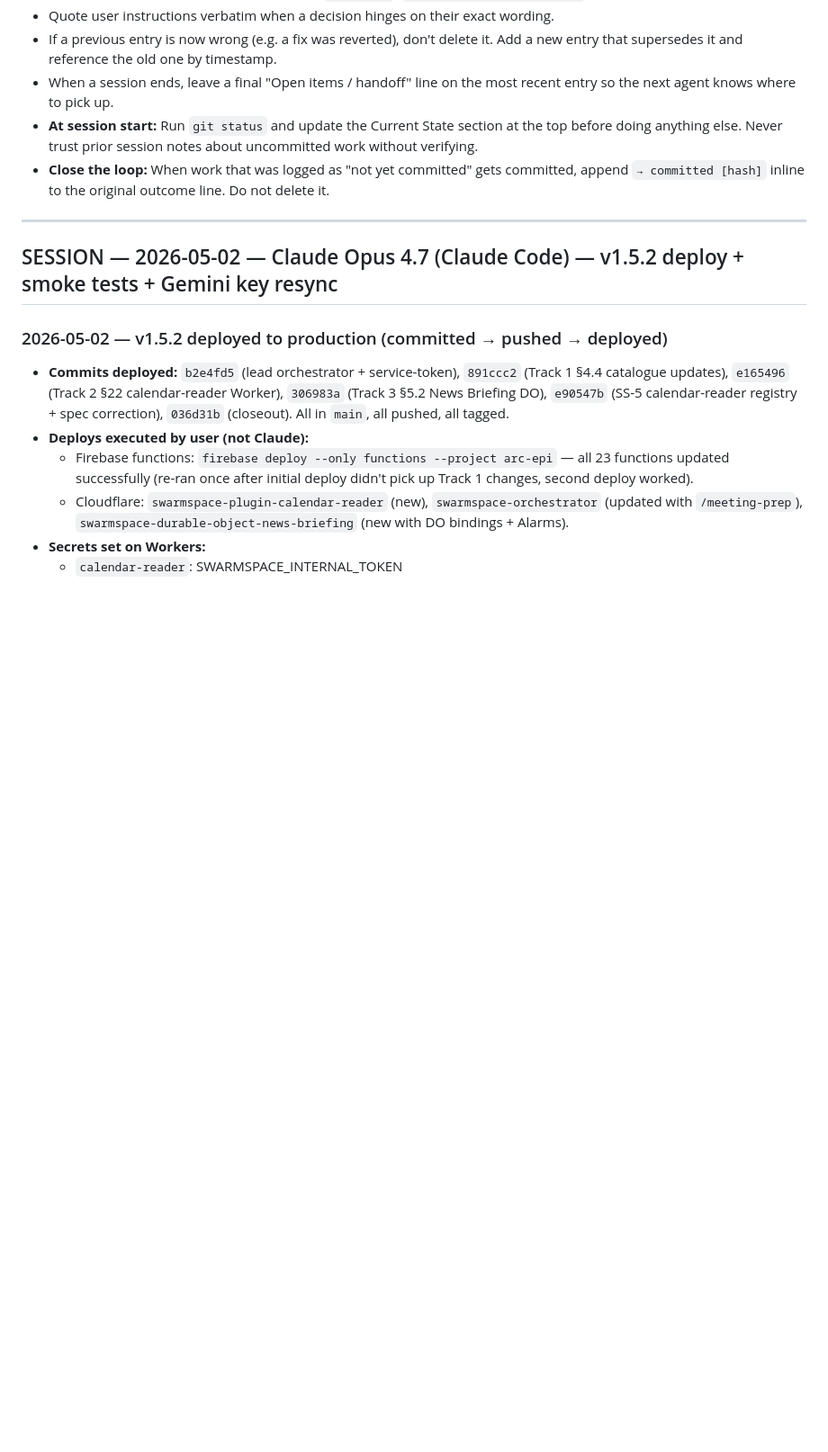
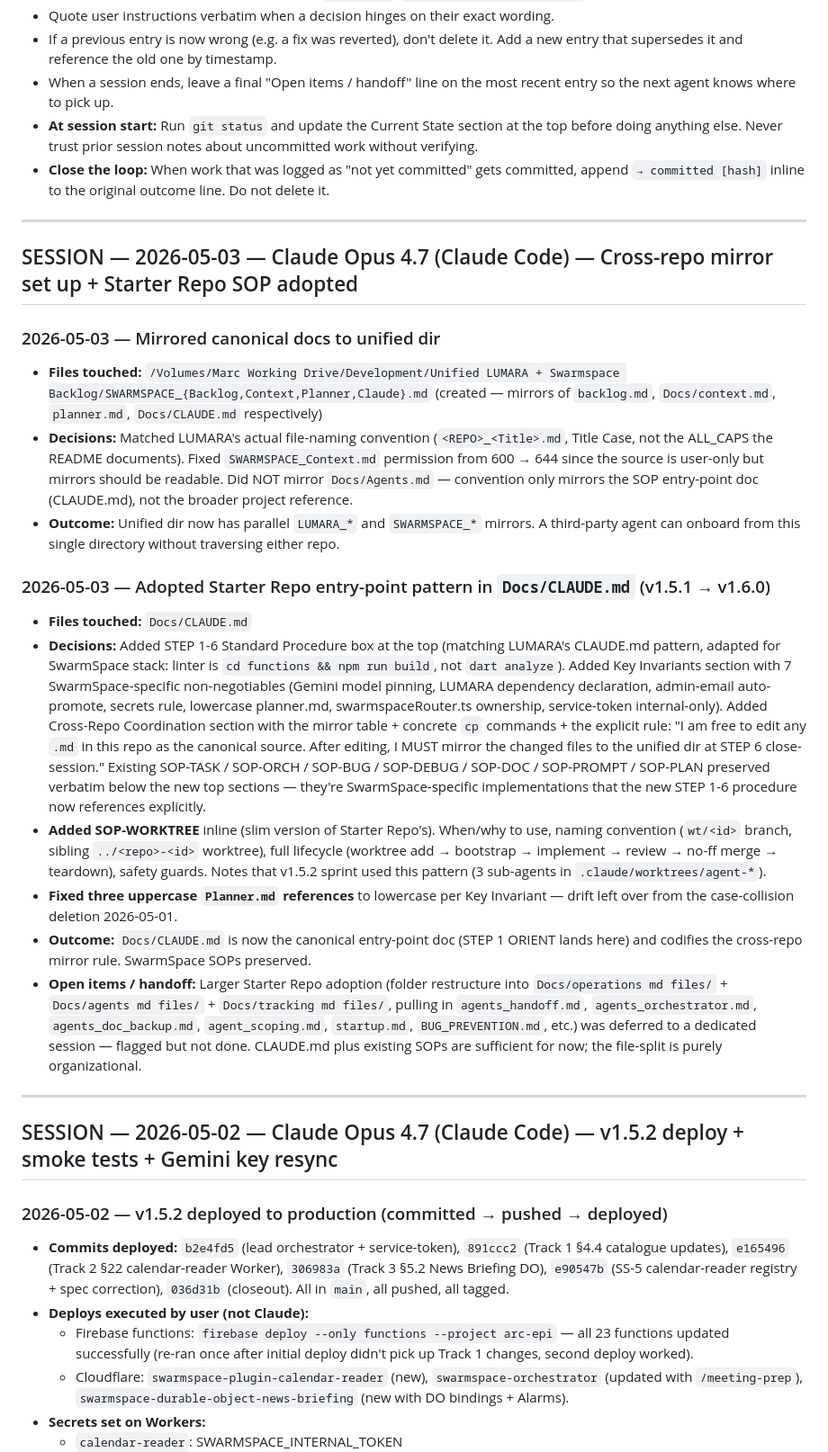
Before and after one commit to marcyap29/swarmspace, a Markdown page: Docs/context.md, the part around one of its changes. Shown at 90% size. GitHub-like rendering; blank space fills up the shorter version.

Commit message:
docs: adopt Starter Repo entry-point pattern + codify cross-repo mirror rule
Docs/CLAUDE.md (v1.5.1 → v1.6.0):
- Added STEP 1-6 Standard Procedure box at the top (matching LUMARA
  CLAUDE.md pattern, adapted for SwarmSpace stack — linter is `cd
  functions && npm run build`, not Flutter analyze).
- Added Key Invariants section: 7 SwarmSpace non-negotiables (Gemini
  model = gemini-3-flash-preview only; LUMARA dependency declaration
  mandatory; admin emails auto-promoted to Pro per authGuard.ts;
  never commit secrets; lowercase planner.md only; swarmspaceRouter.ts
  is SwarmSpace-owned not LUMARA; service-token bypass is internal-only).
- Added Cross-Repo Coordination section with mirror table + concrete
  cp commands. Codifies the rule: edit canonical .md files freely in
  this repo; mirror to /Volumes/Marc Working Drive/Development/Unified
  LUMARA + Swarmspace Backlog/SWARMSPACE_<Title>.md at STEP 6
  close-session. Mirror is read-only.
- Added SOP-WORKTREE inline: when/why, wt/<id> + ../<repo>-<id>
  naming, full lifecycle (add → bootstrap → implement → review →
  no-ff merge → teardown), safety guards. References v1.5.2 sprint
  as the working example.
- Fixed three stale uppercase `Planner.md` references in SOP-PLAN
  workflow → lowercase per Key Invariant.
- Existing SOP-TASK / SOP-ORCH / SOP-BUG / SOP-DEBUG / SOP-DOC /
  SOP-PROMPT / SOP-PLAN preserved verbatim — they're the
  SwarmSpace-specific implementations the new STEP 1-6 references.

Docs/context.md:
- Current State block refreshed: last commit, mirror status added.
- New 2026-05-03 session block: mirror setup + Starter Repo SOP
  adoption.

Mirrored to unified dir: SWARMSPACE_Claude.md, SWARMSPACE_Context.md.

Co-Authored-By: Claude Opus 4.7 (1M context) <noreply@anthropic.com>

```diff
--- a/Docs/context.md
+++ b/Docs/context.md
@@ -49,6 +50,23 @@ Skip any field that doesn't apply. Keep prose tight. Link to commits, PRs, or ex
 - When a session ends, leave a final "Open items / handoff" line on the most recent entry so the next agent knows where to pick up.
 - **At session start:** Run `git status` and update the Current State section at the top before doing anything else. Never trust prior session notes about uncommitted work without verifying.
 - **Close the loop:** When work that was logged as "not yet committed" gets committed, append `→ committed [hash]` inline to the original outcome line. Do not delete it.
+
+---
+
+## SESSION — 2026-05-03 — Claude Opus 4.7 (Claude Code) — Cross-repo mirror set up + Starter Repo SOP adopted
+
+### 2026-05-03 — Mirrored canonical docs to unified dir
+- **Files touched:** `/Volumes/Marc Working Drive/Development/Unified LUMARA + Swarmspace Backlog/SWARMSPACE_{Backlog,Context,Planner,Claude}.md` (created — mirrors of `backlog.md`, `Docs/context.md`, `planner.md`, `Docs/CLAUDE.md` respectively)
+- **Decisions:** Matched LUMARA's actual file-naming convention (`<REPO>_<Title>.md`, Title Case, not the ALL_CAPS the README documents). Fixed `SWARMSPACE_Context.md` permission from 600 → 644 since the source is user-only but mirrors should be readable. Did NOT mirror `Docs/Agents.md` — convention only mirrors the SOP entry-point doc (CLAUDE.md), not the broader project reference.
+- **Outcome:** Unified dir now has parallel `LUMARA_*` and `SWARMSPACE_*` mirrors. A third-party agent can onboard from this single directory without traversing either repo.
+
+### 2026-05-03 — Adopted Starter Repo entry-point pattern in `Docs/CLAUDE.md` (v1.5.1 → v1.6.0)
+- **Files touched:** `Docs/CLAUDE.md`
+- **Decisions:** Added STEP 1-6 Standard Procedure box at the top (matching LUMARA's CLAUDE.md pattern, adapted for SwarmSpace stack: linter is `cd functions && npm run build`, not `dart analyze`). Added Key Invariants section with 7 SwarmSpace-specific non-negotiables (Gemini model pinning, LUMARA dependency declaration, admin-email auto-promote, secrets rule, lowercase planner.md, swarmspaceRouter.ts ownership, service-token internal-only). Added Cross-Repo Coordination section with the mirror table + concrete `cp` commands + the explicit rule: "I am free to edit any `.md` in this repo as the canonical source. After editing, I MUST mirror the changed files to the unified dir at STEP 6 close-session." Existing SOP-TASK / SOP-ORCH / SOP-BUG / SOP-DEBUG / SOP-DOC / SOP-PROMPT / SOP-PLAN preserved verbatim below the new top sections — they're SwarmSpace-specific implementations that the new STEP 1-6 procedure now references explicitly.
+- **Added SOP-WORKTREE** inline (slim version of Starter Repo's). When/why to use, naming convention (`wt/<id>` branch, sibling `../<repo>-<id>` worktree), full lifecycle (worktree add → bootstrap → implement → review → no-ff merge → teardown), safety guards. Notes that v1.5.2 sprint used this pattern (3 sub-agents in `.claude/worktrees/agent-*`).
+- **Fixed three uppercase `Planner.md` references** to lowercase per Key Invariant — drift left over from the case-collision deletion 2026-05-01.
+- **Outcome:** `Docs/CLAUDE.md` is now the canonical entry-point doc (STEP 1 ORIENT lands here) and codifies the cross-repo mirror rule. SwarmSpace SOPs preserved.
+- **Open items / handoff:** Larger Starter Repo adoption (folder restructure into `Docs/operations md files/` + `Docs/agents md files/` + `Docs/tracking md files/`, pulling in `agents_handoff.md`, `agents_orchestrator.md`, `agents_doc_backup.md`, `agent_scoping.md`, `startup.md`, `BUG_PREVENTION.md`, etc.) was deferred to a dedicated session — flagged but not done. CLAUDE.md plus existing SOPs are sufficient for now; the file-split is purely organizational.
 
 ---
 
```
Also changed, not shown: other parts of Docs/context.md (+3 -2 lines).
